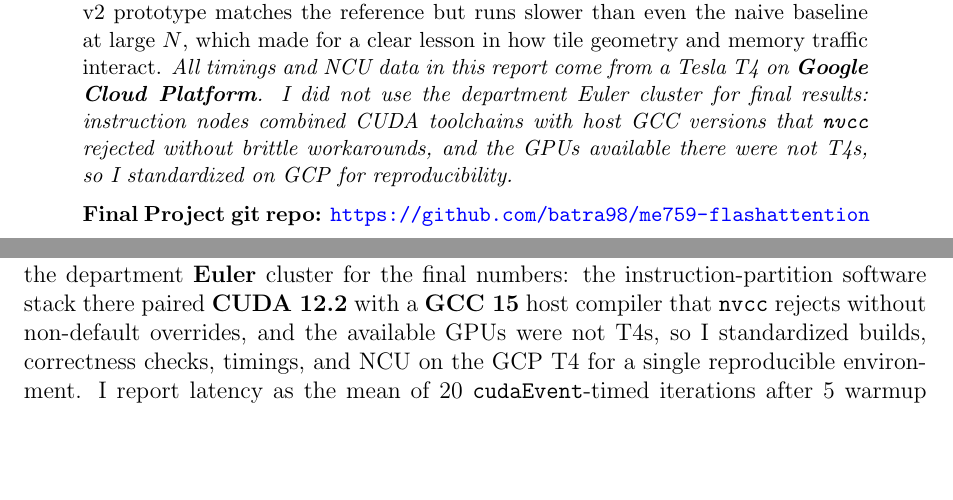
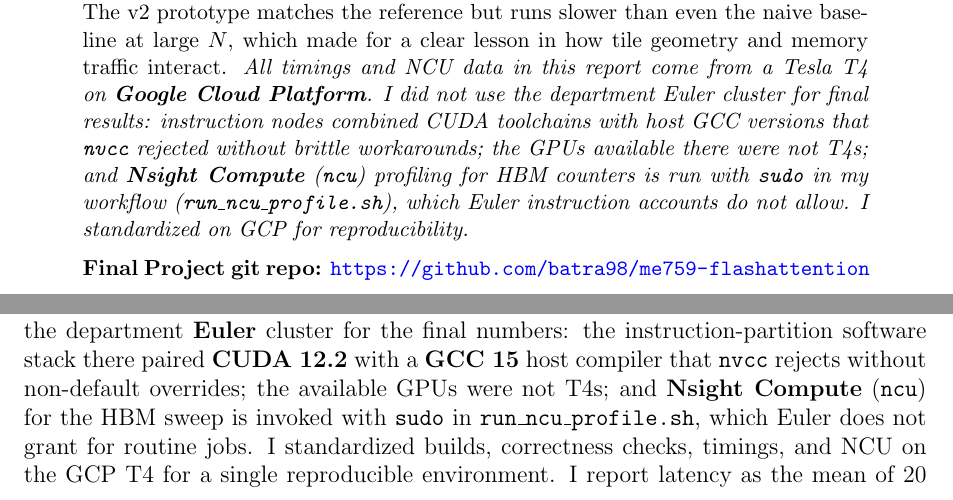
Before and after one commit to batra98/me759-flashattention, a LaTeX paper (final_report.tex): two parts of pages 1 and 3 of 12, joined at a grey line, cut so that both start at the same text, the shorter picture padded with empty space. Compiled offline with pdfLaTeX.

Commit message:
Docs: note NCU/nsight requires sudo, unavailable on Euler
Extend abstract, hardware subsection, and READMEs to explain Nsight
Compute profiling uses sudo (run_ncu_profile.sh) and Euler disallows it.

```diff
--- a/final_report.tex
+++ b/final_report.tex
@@ -51,7 +51,7 @@
 \begin{abstract}
 \noindent
 When a transformer attends over long sequences, the bottleneck is rarely arithmetic: it is the cost of writing a full $N{\times}N$ score matrix to GPU global memory and reading it back for softmax. I implemented a FlashAttention-style forward pass from scratch in CUDA C++, replacing that round trip with tiled shared-memory kernels and an online softmax recurrence~\cite{dao2022,milakov2018}. I benchmarked five kernel families on an NVIDIA Tesla T4: a three-kernel naive baseline, tiled FP32 FlashAttention (v1), causal FlashAttention, a warp-centric FP32 experiment (v2), and an FP16 WMMA score path. Tiled Flash cuts latency by roughly $1.9\times$ at $N{=}8192$ and drops global reads by about one order of magnitude at $N{=}4096$. Causal masking gives the best wall-clock time in my runs ($\approx 30.6$\,ms at $N{=}8192$). The WMMA path reaches $\approx 50$\,ms non-causal with the smallest HBM footprint of any variant. The v2 prototype matches the reference but runs slower than even the naive baseline at large $N$, which made for a clear lesson in how tile geometry and memory traffic interact.
-\textit{All timings and NCU data in this report come from a Tesla T4 on \textbf{Google Cloud Platform}. I did not use the department Euler cluster for final results: instruction nodes combined CUDA toolchains with host GCC versions that \texttt{nvcc} rejected without brittle workarounds, and the GPUs available there were not T4s, so I standardized on GCP for reproducibility.}
+\textit{All timings and NCU data in this report come from a Tesla T4 on \textbf{Google Cloud Platform}. I did not use the department Euler cluster for final results: instruction nodes combined CUDA toolchains with host GCC versions that \texttt{nvcc} rejected without brittle workarounds; the GPUs available there were not T4s; and \textbf{Nsight Compute} (\texttt{ncu}) profiling for HBM counters is run with \texttt{sudo} in my workflow (\texttt{run\_ncu\_profile.sh}), which Euler instruction accounts do not allow. I standardized on GCP for reproducibility.}
 
 \medskip
 \noindent\textbf{Final Project git repo:} \url{https://github.com/batra98/me759-flashattention}
@@ -91,7 +91,7 @@ For me this was a performance engineering exercise: I wanted to know \emph{why}
 \label{sec:solution}
 
 \subsection{Hardware and how I measured}
-I ran all experiments on an \textbf{NVIDIA Tesla T4} (sm\_75, Turing) on a \textbf{Google Cloud Platform} virtual machine with the CUDA toolkit and NCU installed. I did not use the department \textbf{Euler} cluster for the final numbers: the instruction-partition software stack there paired \textbf{CUDA 12.2} with a \textbf{GCC 15} host compiler that \texttt{nvcc} rejects without non-default overrides, and the available GPUs were not T4s, so I standardized builds, correctness checks, timings, and NCU on the GCP T4 for a single reproducible environment. I report latency as the mean of 20 \texttt{cudaEvent}-timed iterations after 5 warmup runs. I validate outputs with RMSE against the naive FP32 reference; WMMA kernels use a slightly looser tolerance because FP16 score accumulation rounds differently. For memory traffic I used \textbf{Nsight Compute} (NCU) L1TEX global load/store byte counters, collected with \texttt{FinalProject/benchmarks/run\_ncu\_profile.sh} (run from the \texttt{FinalProject/} directory).
+I ran all experiments on an \textbf{NVIDIA Tesla T4} (sm\_75, Turing) on a \textbf{Google Cloud Platform} virtual machine with the CUDA toolkit and NCU installed. I did not use the department \textbf{Euler} cluster for the final numbers: the instruction-partition software stack there paired \textbf{CUDA 12.2} with a \textbf{GCC 15} host compiler that \texttt{nvcc} rejects without non-default overrides; the available GPUs were not T4s; and \textbf{Nsight Compute} (\texttt{ncu}) for the HBM sweep is invoked with \texttt{sudo} in \texttt{run\_ncu\_profile.sh}, which Euler does not grant for routine jobs. I standardized builds, correctness checks, timings, and NCU on the GCP T4 for a single reproducible environment. I report latency as the mean of 20 \texttt{cudaEvent}-timed iterations after 5 warmup runs. I validate outputs with RMSE against the naive FP32 reference; WMMA kernels use a slightly looser tolerance because FP16 score accumulation rounds differently. For memory traffic I used \textbf{Nsight Compute} (NCU) L1TEX global load/store byte counters, collected with \texttt{FinalProject/benchmarks/run\_ncu\_profile.sh} (run from the \texttt{FinalProject/} directory).
 
 \subsection{Repository layout and build}
 \label{sec:codestructure}
```
Also changed, not shown: FinalProject/README.md, README.md.
